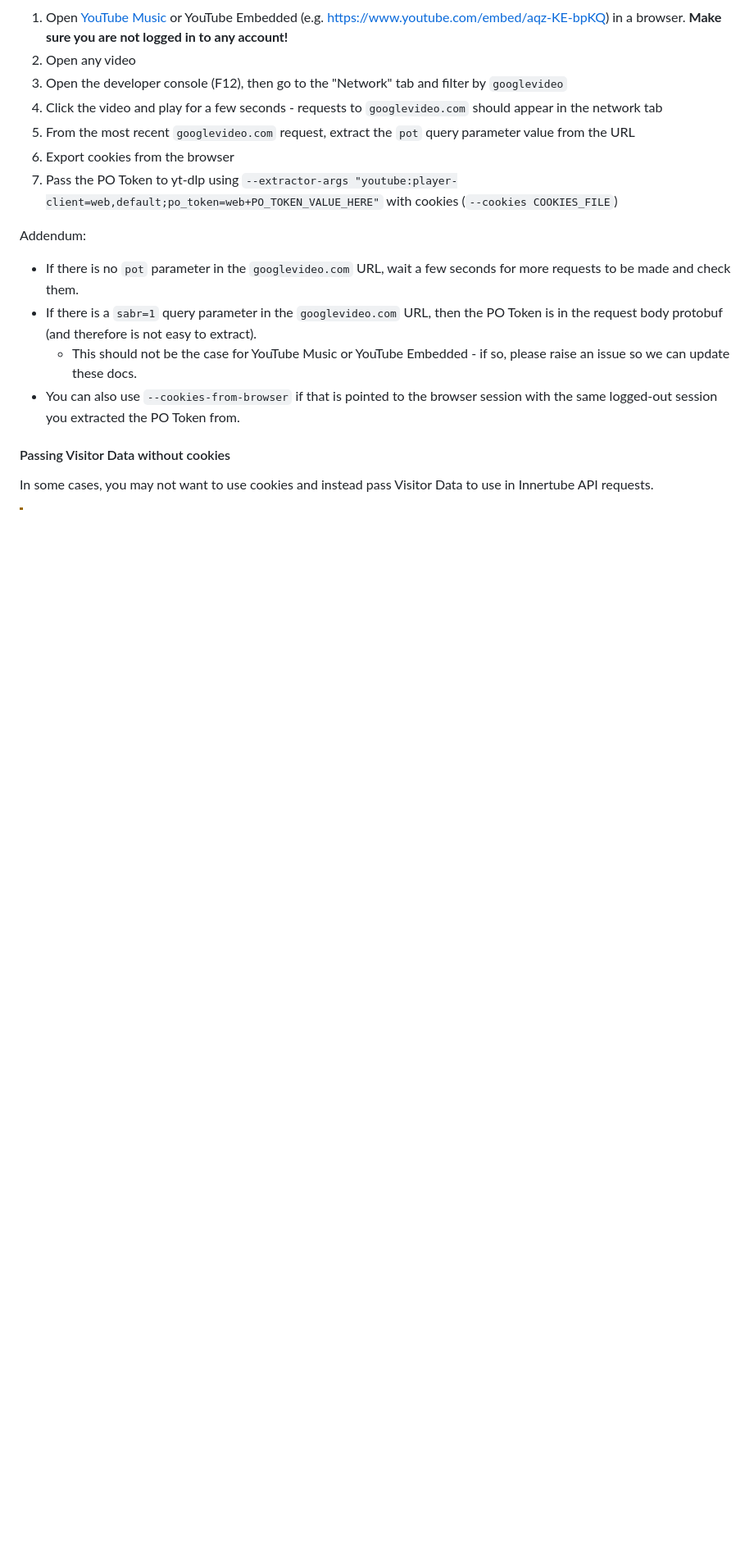
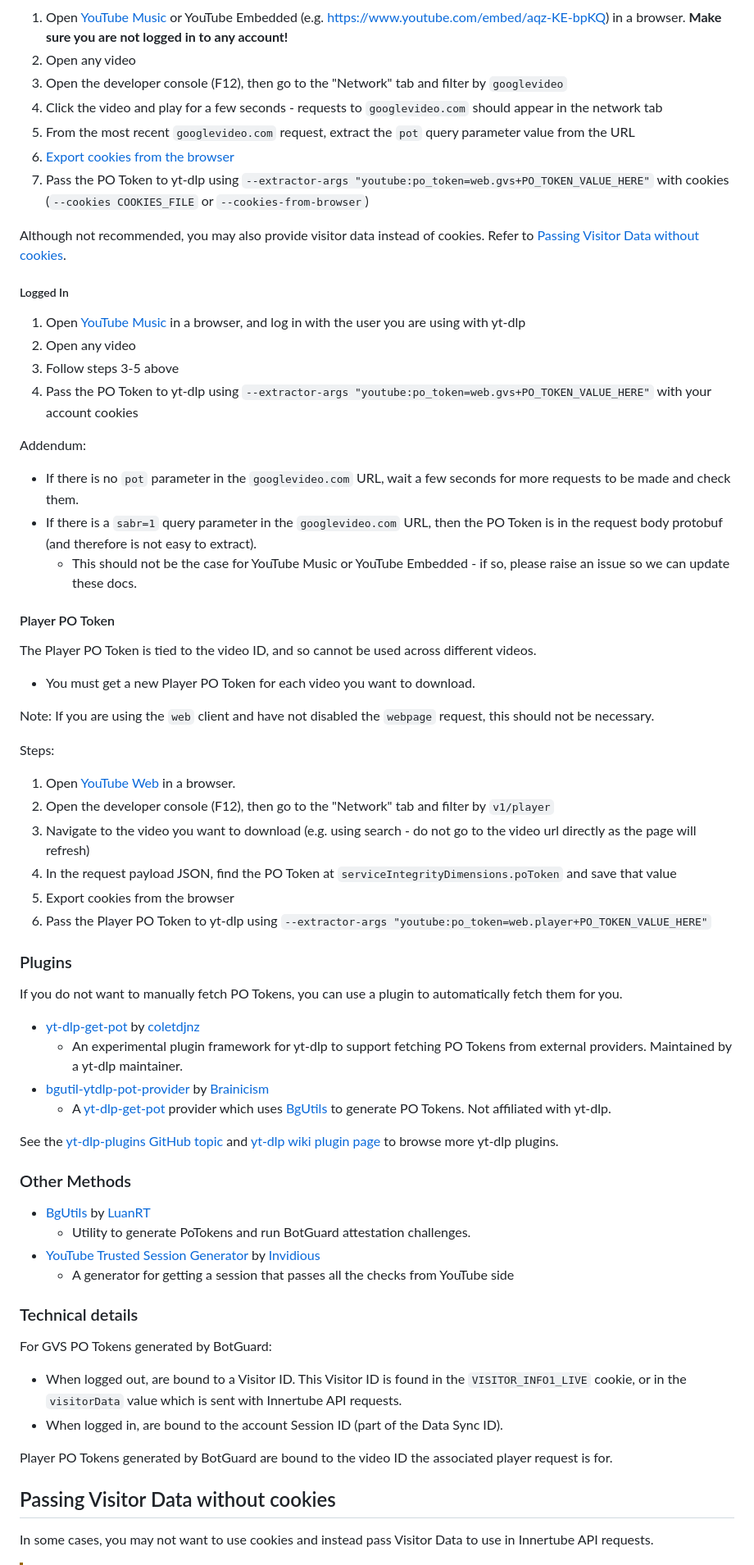
Before and after one commit to yt-dlp/yt-dlp-wiki, a Markdown page: Extractors.md, the part around one of its changes. Shown at 82% size. GitHub-like rendering; blank space fills up the shorter version.

```diff
--- a/Extractors.md
+++ b/Extractors.md
@@ -41,16 +97,65 @@ Steps:
 3. Open the developer console (F12), then go to the "Network" tab and filter by `googlevideo`
 4. Click the video and play for a few seconds - requests to `googlevideo.com` should appear in the network tab
 5. From the most recent `googlevideo.com` request, extract the `pot` query parameter value from the URL
-6. Export cookies from the browser
-7. Pass the PO Token to yt-dlp using `--extractor-args "youtube:player-client=web,default;po_token=web+PO_TOKEN_VALUE_HERE"` with cookies (`--cookies COOKIES_FILE`)
+6. [Export cookies from the browser](#exporting-youtube-cookies)
+7. Pass the PO Token to yt-dlp using `--extractor-args "youtube:po_token=web.gvs+PO_TOKEN_VALUE_HERE"` with cookies (`--cookies COOKIES_FILE` or `--cookies-from-browser`)
+
+Although not recommended, you may also provide visitor data instead of cookies. Refer to [Passing Visitor Data without cookies](#passing-visitor-data-without-cookies).
+
+##### Logged In
+
+1. Open [YouTube Music](https://music.youtube.com) in a browser, and log in with the user you are using with yt-dlp
+2. Open any video
+3. Follow steps 3-5 above
+4. Pass the PO Token to yt-dlp using `--extractor-args "youtube:po_token=web.gvs+PO_TOKEN_VALUE_HERE"` with your account cookies
 
 Addendum:
 - If there is no `pot` parameter in the `googlevideo.com` URL, wait a few seconds for more requests to be made and check them.
 - If there is a `sabr=1` query parameter in the `googlevideo.com` URL, then the PO Token is in the request body protobuf (and therefore is not easy to extract).
   - This should not be the case for YouTube Music or YouTube Embedded - if so, please raise an issue so we can update these docs.
-- You can also use `--cookies-from-browser` if that is pointed to the browser session with the same logged-out session you extracted the PO Token from.
 
-#### Passing Visitor Data without cookies
+
+#### Player PO Token
+
+The Player PO Token is tied to the video ID, and so cannot be used across different videos.
+- You must get a new Player PO Token for each video you want to download.
+
+Note: If you are using the `web` client and have not disabled the `webpage` request, this should not be necessary.
+
+Steps:
+1. Open [YouTube Web](https://www.youtube.com) in a browser.
+2. Open the developer console (F12), then go to the "Network" tab and filter by `v1/player`
+3. Navigate to the video you want to download (e.g. using search - do not go to the video url directly as the page will refresh)
+4. In the request payload JSON, find the PO Token at `serviceIntegrityDimensions.poToken` and save that value
+5. Export cookies from the browser
+6. Pass the Player PO Token to yt-dlp using `--extractor-args "youtube:po_token=web.player+PO_TOKEN_VALUE_HERE"`
+
+### Plugins
+
+If you do not want to manually fetch PO Tokens, you can use a plugin to automatically fetch them for you.
+
+- [yt-dlp-get-pot](https://github.com/coletdjnz/yt-dlp-get-pot) by [coletdjnz](https://github.com/coletdjnz)
+  - An experimental plugin framework for yt-dlp to support fetching PO Tokens from external providers. Maintained by a yt-dlp maintainer.
+- [bgutil-ytdlp-pot-provider](https://github.com/Brainicism/bgutil-ytdlp-pot-provider) by [Brainicism](https://github.com/Brainicism)
+  - A [yt-dlp-get-pot](https://github.com/coletdjnz/yt-dlp-get-pot) provider which uses [BgUtils](https://github.com/LuanRT/BgUtils) to generate PO Tokens. Not affiliated with yt-dlp.
+
+See the [yt-dlp-plugins GitHub topic](https://github.com/topics/yt-dlp-plugins) and [yt-dlp wiki plugin page](https://github.com/yt-dlp/yt-dlp/wiki/Plugins) to browse more yt-dlp plugins.
+
+### Other Methods
+- [BgUtils](https://github.com/LuanRT/BgUtils) by [LuanRT](https://github.com/LuanRT)
+  - Utility to generate PoTokens and run BotGuard attestation challenges.
+- [YouTube Trusted Session Generator](https://github.com/iv-org/youtube-trusted-session-generator) by [Invidious](https://github.com/iv-org)
+  - A generator for getting a session that passes all the checks from YouTube side
+
+### Technical details
+
+For GVS PO Tokens generated by BotGuard:
+- When logged out, are bound to a Visitor ID. This Visitor ID is found in the `VISITOR_INFO1_LIVE` cookie, or in the `visitorData` value which is sent with Innertube API requests.
+- When logged in, are bound to the account Session ID (part of the Data Sync ID).
+
+Player PO Tokens generated by BotGuard are bound to the video ID the associated player request is for.
+
+## Passing Visitor Data without cookies
 
 In some cases, you may not want to use cookies and instead pass Visitor Data to use in Innertube API requests.
 
```
Also changed, not shown: other parts of Extractors.md (+64 -34 lines).
